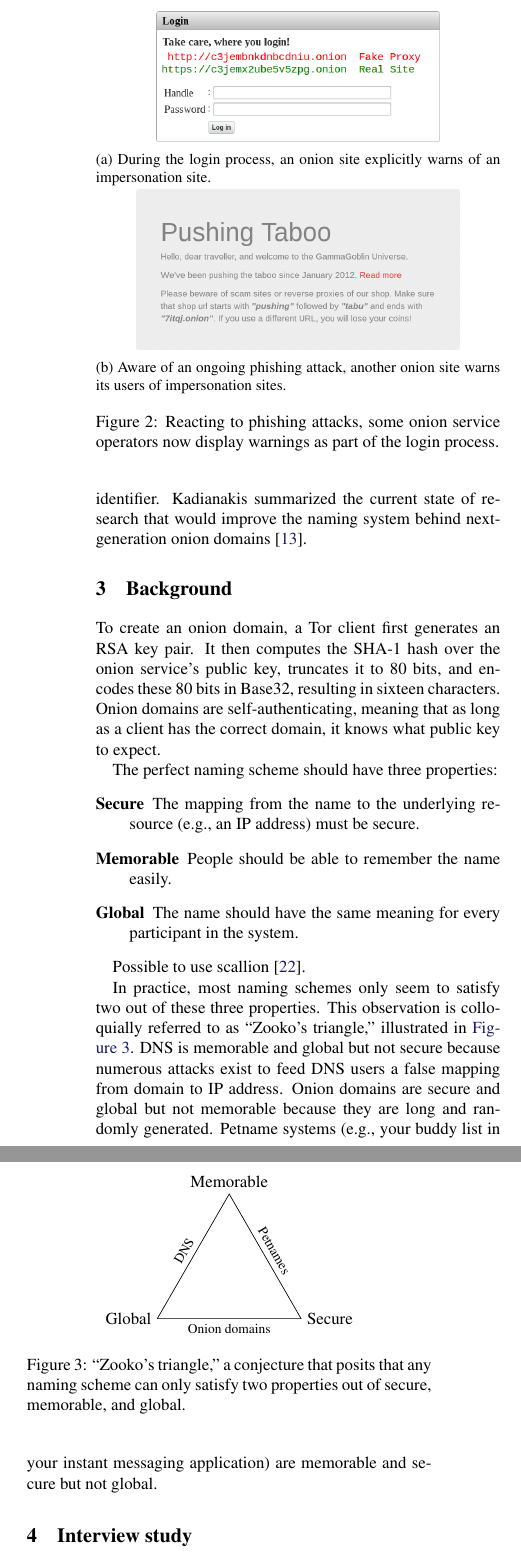
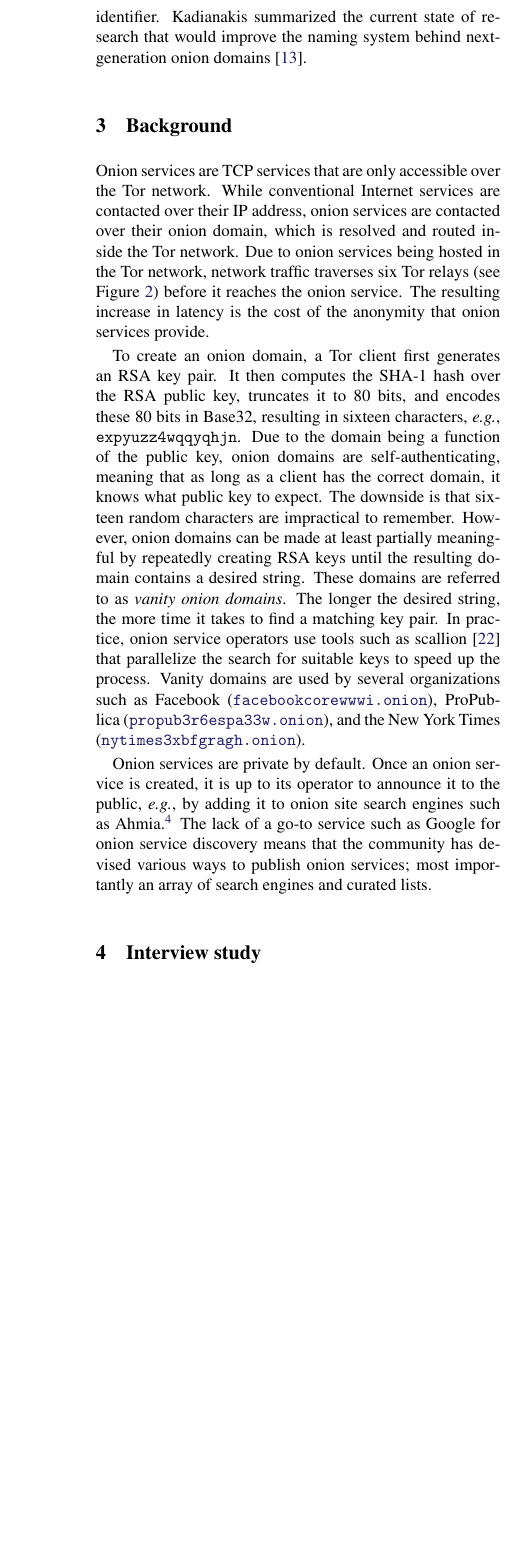
Before and after one commit to tartaruszen/onion-service-usability, a LaTeX document (paper/paper.tex, which reads paper/background.tex): two parts of the columns of page 3 of 18 before the commit and part of one column of page 3 of 18 after it, the two joined at a grey line, cut at the place of the change, the shorter picture padded with empty space. Compiled offline with pdfLaTeX; a LaTeX package or settings file that is missing is left out.

Commit message:
First draft of background section.

```diff
--- a/paper/background.tex
+++ b/paper/background.tex
@@ -1,17 +1,11 @@
 \section{Background}
 \label{sec:background}
 
-To create an onion domain, a Tor client first generates an RSA key pair.  It
-then computes the SHA-1 hash over the onion service's public key, truncates it
-to 80 bits, and encodes these 80 bits in Base32, resulting in sixteen
-characters.  Onion domains are self-authenticating, meaning that as long as a
-client has the correct domain, it knows what public key to expect.
+Onion services are TCP services that are only accessible over the Tor network.
+While conventional Internet services are contacted over their IP address, onion
+services are contacted over their onion domain, which is resolved and routed
+inside the Tor network.  Due to onion services being hosted in the Tor network,
+network traffic traverses six Tor relays (see Figure~\ref{fig:onion-service})
+before it reaches the onion service.  The resulting increase in latency is the
+cost of the anonymity that onion services provide.
 
-The perfect naming scheme should have three properties:
-\begin{description}
-    \item[Secure] The mapping from the name to the underlying resource (e.g., an
-        IP address) must be secure.
-    \item[Memorable] People should be able to remember the name easily.
-    \item[Global] The name should have the same meaning for every participant
-        in the system.
-\end{description}
@@ -18,11 +16,4 @@ The perfect naming scheme should have three properties:
 
-\begin{figure}
-  \centering
+\tikzstyle{block} = [rectangle, draw, rounded corners, text centered,
+                     minimum height=0.5cm]
 
-  \begin{subfigure}[b]{\linewidth}
-    \centering
-    \includegraphics[width=0.7\linewidth]{figures/login-warning-1.png}
-    \caption{During the login process, an onion site explicitly warns of an
-    impersonation site.}
-    \label{fig:login-warning-1}
-  \end{subfigure}
@@ -29,35 +28 @@ The perfect naming scheme should have three properties:
 
-  \begin{subfigure}[b]{\linewidth}
-    \centering
-    \includegraphics[width=0.8\linewidth]{figures/login-warning-2.png}
-    \caption{Aware of an ongoing phishing attack, another onion site warns its
-    users of impersonation sites.}
-    \label{fig:login-warning-2}
-  \end{subfigure}
-
-  \caption{Reacting to phishing attacks, some onion service operators now
-  display warnings as part of the login process.}
-\end{figure}
-
-Possible to use scallion~\cite{scallion}.
-
-In practice, most naming schemes only seem to satisfy two out of these three
-properties.  This observation is colloquially referred to as ``Zooko's
-triangle,'' illustrated in \autoref{fig:naming-triangle}.  DNS is memorable
-and global but not secure because numerous attacks exist to feed DNS users a
-false mapping from domain to IP address.  Onion domains are secure and global
-but not memorable because they are long and randomly generated.  Petname systems
-(e.g., your buddy list in your instant messaging application) are memorable and
-secure but not global.
-
-\begin{figure}
-\centering
-\begin{tikzpicture}
-
-\draw (0.0,0.0) node[anchor=east] {Global}
-        -- node [midway, below, sloped] {{\footnotesize Onion domains}}
-      (3.0,0.0) node[anchor=west] {Secure}
-        -- node [midway, above, sloped] {{\footnotesize Petnames}}
-      (1.5,2.6) node[anchor=south] {Memorable}
-        -- node [midway, above, sloped] {{\footnotesize DNS}}
-      (0.0,0.0);
@@ -64,6 +36,31 @@ secure but not global.
 
 \end{tikzpicture}
-\caption{``Zooko's triangle,'' a conjecture that posits that any naming scheme
-can only satisfy two properties out of secure, memorable, and global.}
-\label{fig:naming-triangle}
-\end{figure}
+\caption{When a user connects to an onion service, there are six relays in
+between her Tor Browser (on the left) and the onion service (on the right).}
+\label{fig:onion-service}
+\end{figure*}
+
+To create an onion domain, a Tor client first generates an RSA key pair.  It
+then computes the SHA-1 hash over the RSA public key, truncates it to 80 bits,
+and encodes these 80 bits in Base32, resulting in sixteen characters, \eg,
+\texttt{expyuzz4wqqyqhjn}.  Due to the domain being a function of the public
+key, onion domains are self-authenticating, meaning that as long as a client has
+the correct domain, it knows what public key to expect.  The downside is that
+sixteen random characters are impractical to remember.  However, onion domains
+can be made at least partially meaningful by repeatedly creating RSA keys until
+the resulting domain contains a desired string.  These domains are referred to
+as \emph{vanity onion domains}.  The longer the desired string, the more time it
+takes to find a matching key pair.  In practice, onion service operators use
+tools such as scallion~\cite{scallion} that parallelize the search for suitable
+keys to speed up the process.  Vanity domains are used by several organizations
+such as Facebook (\url{facebookcorewwwi.onion}), ProPublica
+(\url{propub3r6espa33w.onion}), and the New York Times
+(\url{nytimes3xbfgragh.onion}).
+
+Onion services are private by default.  Once an onion service is created, it is
+up to its operator to announce it to the public, \eg, by adding it to onion site
+search engines such as Ahmia.\footnote{The search engine is available online at
+\url{https://ahmia.fi}.}  The lack of a go-to service such as Google for
+onion service discovery means that the community has devised various ways to
+publish onion services; most importantly an array of search engines and curated
+lists.
--- a/paper/paper.tex
+++ b/paper/paper.tex
@@ -22,6 +22,8 @@
 \addbibresource{paper.bib}
 
 \definecolor{darkblue}{rgb}{0.1,0.1,0.4}
+
+\usetikzlibrary{positioning}
 
 \newcommand{\ie}{\textit{i.e.}\xspace}
 \newcommand{\eg}{\textit{e.g.}\xspace}
```
Also changed, not shown: paper/background.tex (19 more changed lines).
